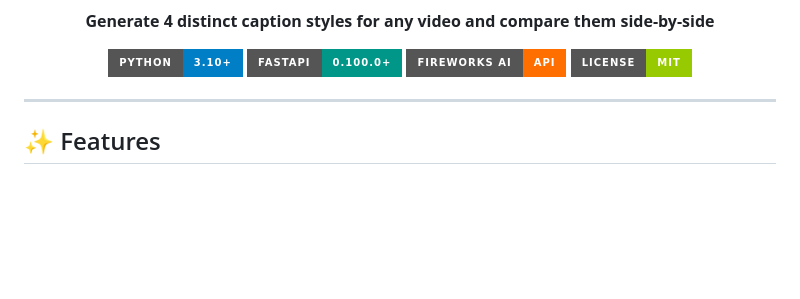
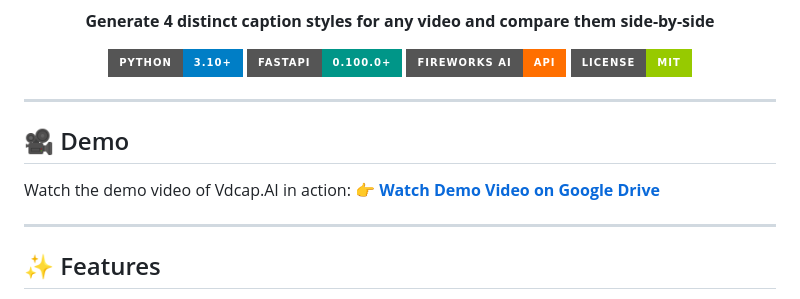
Before and after one commit to rishabharaj/AI-caption-generator, a Markdown page: README.md, the part around the change. GitHub-like rendering; badges without logos; blank space fills up the shorter version.

Commit message:
docs: add demo video link to README

```diff
--- a/README.md
+++ b/README.md
@@ -14,6 +14,13 @@
   <img src="https://img.shields.io/badge/Fireworks_AI-API-FF6F00?style=for-the-badge&logo=ai&logoColor=white" alt="Fireworks AI" />
   <img src="https://img.shields.io/badge/License-MIT-green?style=for-the-badge" alt="License" />
 </p>
+
+---
+
+## 🎥 Demo
+
+Watch the demo video of Vdcap.AI in action:
+👉 **[Watch Demo Video on Google Drive](https://drive.google.com/file/d/1m-pJfh01nytF624imxM-3VgfMqjtAVpT/view?usp=drivesdk)**
 
 ---
 
```
